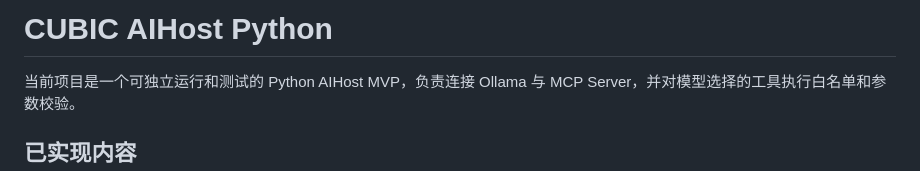
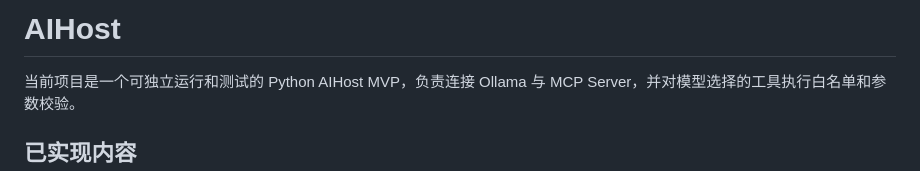
Before and after one commit to js0205rr/AIHost, a Markdown page: README.md, the part around the change. GitHub-like rendering.

Commit message:
Rename project to AIHost and update description
Updated project title and description in README.

```diff
--- a/README.md
+++ b/README.md
@@ -1,4 +1,4 @@
-# CUBIC AIHost Python
+# AIHost
 
 当前项目是一个可独立运行和测试的 Python AIHost MVP，负责连接 Ollama 与 MCP Server，并对模型选择的工具执行白名单和参数校验。
 
```
